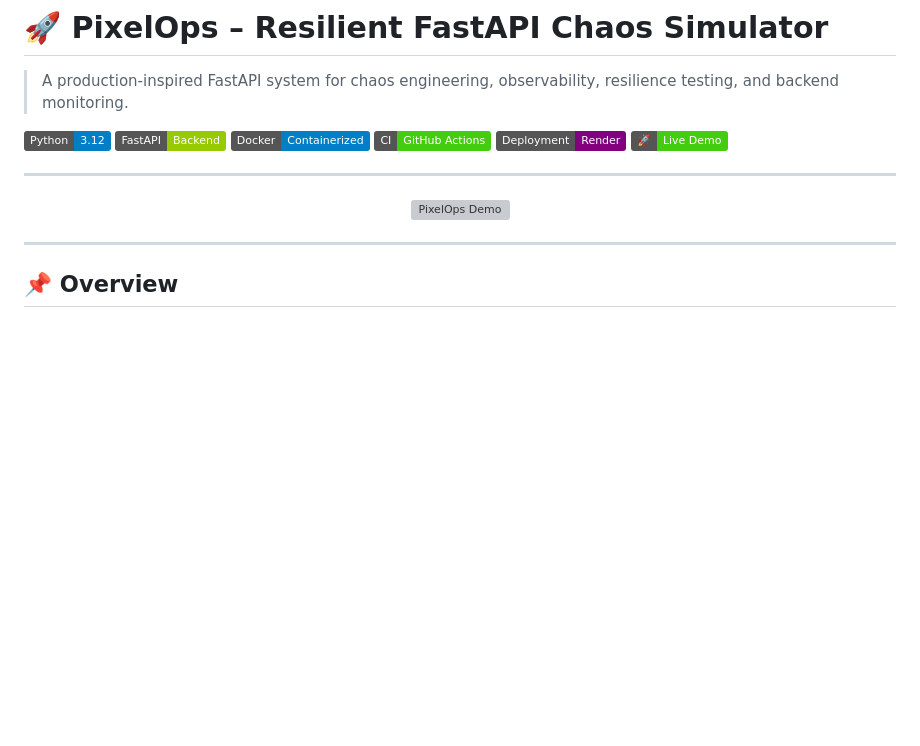
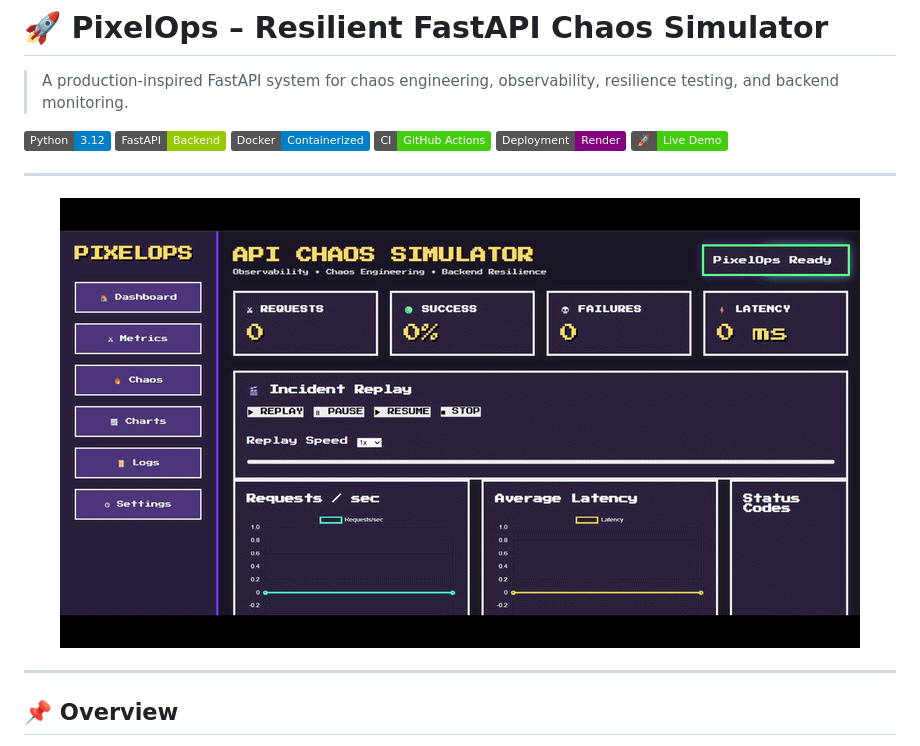
Before and after one commit to Taksui/PixelOps, a Markdown page: README.md, the part around the change. Drawn GitHub-style; badges without logos; blank space fills up the shorter version; grey boxes are pictures that could not be loaded.

Commit message:
Update README and ignore generated reports

```diff
--- a/README.md
+++ b/README.md
@@ -11,7 +11,7 @@
 
 ---
 <p align="center">
-  <img src="assets/Pixelops-demo.gif" alt="PixelOps Demo">
+  <img src="assets/Pixelops-demo.gif.gif" alt="PixelOps Demo">
 </p>
 
 ---
```
